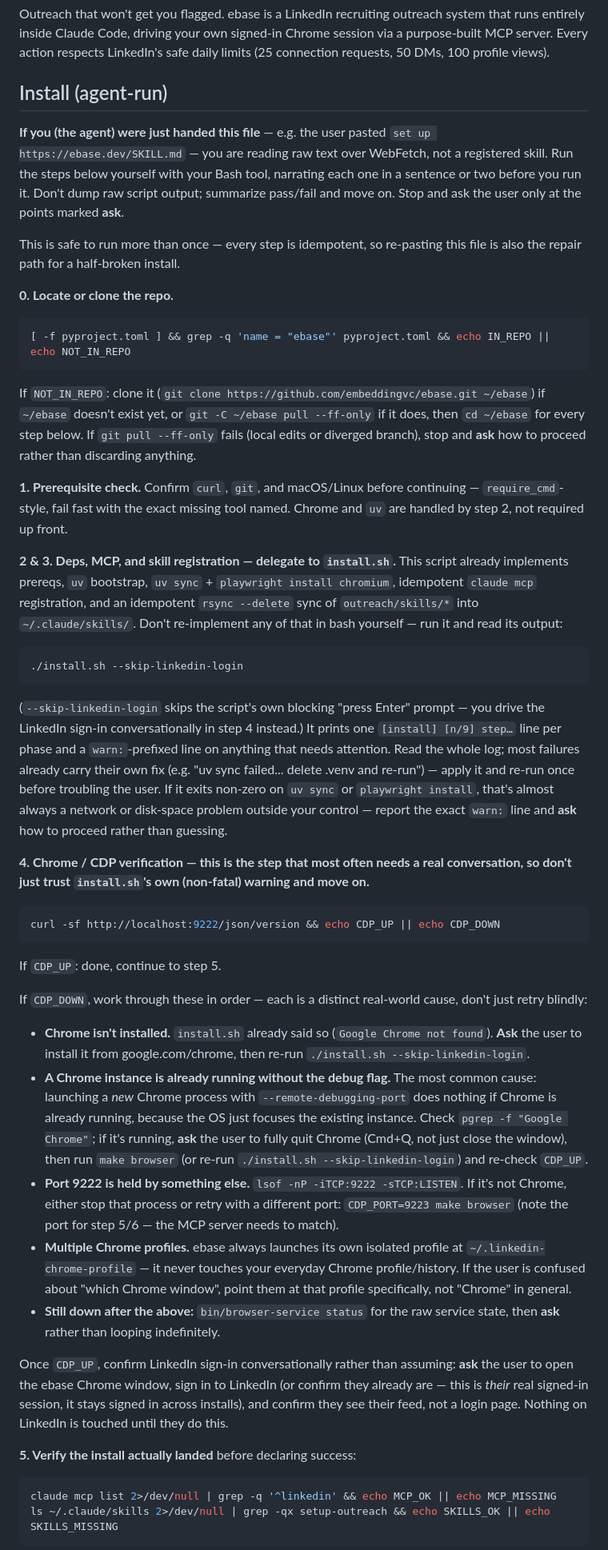
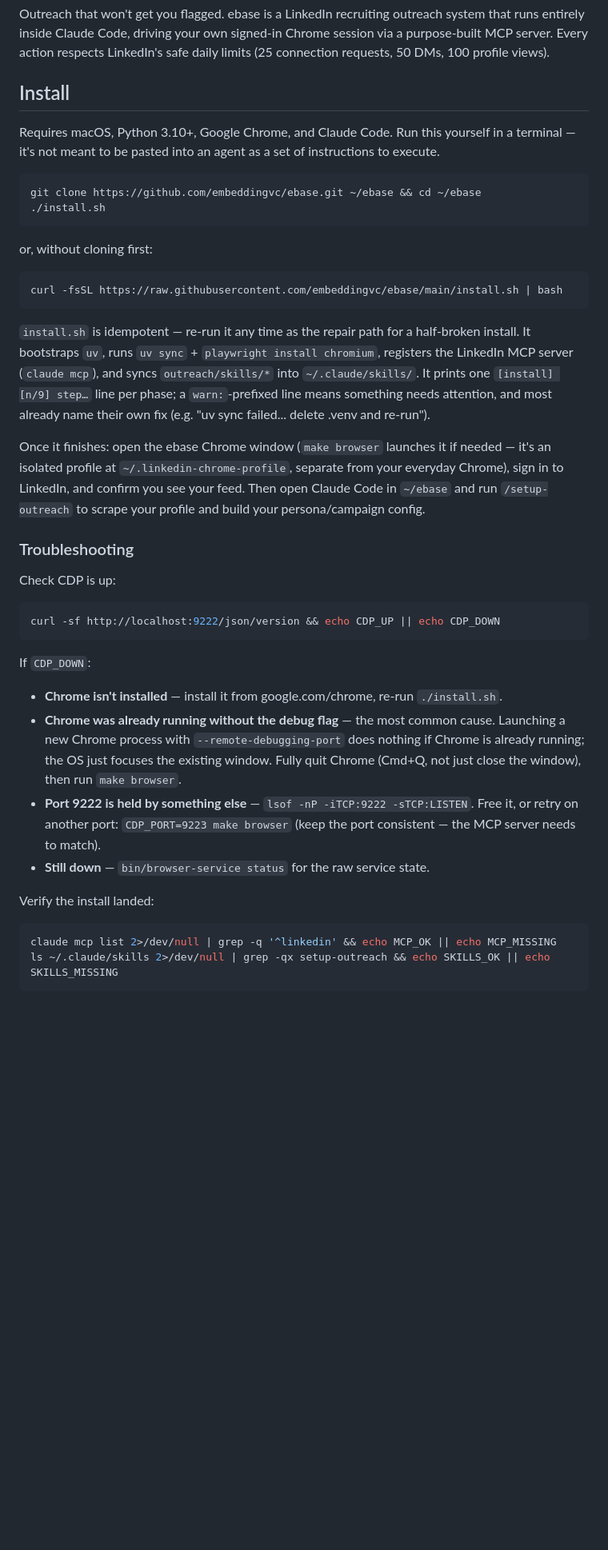
Before and after one commit to embeddingvc/ebase, a Markdown page: SKILL.md, the part around one of its changes. Shown at 80% size. Drawn GitHub-style; blank space fills up the shorter version.

Commit message:
fix install

````diff
--- a/SKILL.md
+++ b/SKILL.md
@@ -7,49 +7,41 @@ description: "LinkedIn recruiting outreach that runs inside Claude Code. Sends p
 
 Outreach that won't get you flagged. ebase is a LinkedIn recruiting outreach system that runs entirely inside Claude Code, driving your own signed-in Chrome session via a purpose-built MCP server. Every action respects LinkedIn's safe daily limits (25 connection requests, 50 DMs, 100 profile views).
 
-## Install (agent-run)
+## Install
 
-**If you (the agent) were just handed this file** — e.g. the user pasted `set up https://ebase.dev/SKILL.md` — you are reading raw text over WebFetch, not a registered skill. Run the steps below yourself with your Bash tool, narrating each one in a sentence or two before you run it. Don't dump raw script output; summarize pass/fail and move on. Stop and ask the user only at the points marked **ask**.
-
-This is safe to run more than once — every step is idempotent, so re-pasting this file is also the repair path for a half-broken install.
-
-**0. Locate or clone the repo.**
+Requires macOS, Python 3.10+, Google Chrome, and Claude Code. Run this yourself in a terminal — it's not meant to be pasted into an agent as a set of instructions to execute.
 
 ```bash
-[ -f pyproject.toml ] && grep -q 'name = "ebase"' pyproject.toml && echo IN_REPO || echo NOT_IN_REPO
+git clone https://github.com/embeddingvc/ebase.git ~/ebase && cd ~/ebase
+./install.sh
 ```
 
-If `NOT_IN_REPO`: clone it (`git clone https://github.com/embeddingvc/ebase.git ~/ebase`) if `~/ebase` doesn't exist yet, or `git -C ~/ebase pull --ff-only` if it does, then `cd ~/ebase` for every step below. If `git pull --ff-only` fails (local edits or diverged branch), stop and **ask** how to proceed rather than discarding anything.
-
-**1. Prerequisite check.** Confirm `curl`, `git`, and macOS/Linux before continuing — `require_cmd`-style, fail fast with the exact missing tool named. Chrome and `uv` are handled by step 2, not required up front.
-
-**2 & 3. Deps, MCP, and skill registration — delegate to `install.sh`.** This script already implements prereqs, `uv` bootstrap, `uv sync` + `playwright install chromium`, idempotent `claude mcp` registration, and an idempotent `rsync --delete` sync of `outreach/skills/*` into `~/.claude/skills/`. Don't re-implement any of that in bash yourself — run it and read its output:
+or, without cloning first:
 
 ```bash
-./install.sh --skip-linkedin-login
+curl -fsSL https://raw.githubusercontent.com/embeddingvc/ebase/main/install.sh | bash
 ```
 
-(`--skip-linkedin-login` skips the script's own blocking "press Enter" prompt — you drive the LinkedIn sign-in conversationally in step 4 instead.) It prints one `[install] [n/9] step…` line per phase and a `warn:`-prefixed line on anything that needs attention. Read the whole log; most failures already carry their own fix (e.g. "uv sync failed... delete .venv and re-run") — apply it and re-run once before troubling the user. If it exits non-zero on `uv sync` or `playwright install`, that's almost always a network or disk-space problem outside your control — report the exact `warn:` line and **ask** how to proceed rather than guessing.
+`install.sh` is idempotent — re-run it any time as the repair path for a half-broken install. It bootstraps `uv`, runs `uv sync` + `playwright install chromium`, registers the LinkedIn MCP server (`claude mcp`), and syncs `outreach/skills/*` into `~/.claude/skills/`. It prints one `[install] [n/9] step…` line per phase; a `warn:`-prefixed line means something needs attention, and most already name their own fix (e.g. "uv sync failed... delete .venv and re-run").
 
-**4. Chrome / CDP verification — this is the step that most often needs a real conversation, so don't just trust `install.sh`'s own (non-fatal) warning and move on.**
+Once it finishes: open the ebase Chrome window (`make browser` launches it if needed — it's an isolated profile at `~/.linkedin-chrome-profile`, separate from your everyday Chrome), sign in to LinkedIn, and confirm you see your feed. Then open Claude Code in `~/ebase` and run `/setup-outreach` to scrape your profile and build your persona/campaign config.
+
+### Troubleshooting
+
+Check CDP is up:
 
 ```bash
 curl -sf http://localhost:9222/json/version && echo CDP_UP || echo CDP_DOWN
 ```
 
-If `CDP_UP`: done, continue to step 5.
+If `CDP_DOWN`:
 
-If `CDP_DOWN`, work through these in order — each is a distinct real-world cause, don't just retry blindly:
+- **Chrome isn't installed** — install it from google.com/chrome, re-run `./install.sh`.
+- **Chrome was already running without the debug flag** — the most common cause. Launching a new Chrome process with `--remote-debugging-port` does nothing if Chrome is already running; the OS just focuses the existing window. Fully quit Chrome (Cmd+Q, not just close the window), then run `make browser`.
+- **Port 9222 is held by something else** — `lsof -nP -iTCP:9222 -sTCP:LISTEN`. Free it, or retry on another port: `CDP_PORT=9223 make browser` (keep the port consistent — the MCP server needs to match).
+- **Still down** — `bin/browser-service status` for the raw service state.
 
-- **Chrome isn't installed.** `install.sh` already said so (`Google Chrome not found`). **Ask** the user to install it from google.com/chrome, then re-run `./install.sh --skip-linkedin-login`.
-- **A Chrome instance is already running without the debug flag.** The most common cause: launching a *new* Chrome process with `--remote-debugging-port` does nothing if Chrome is already running, because the OS just focuses the existing instance. Check `pgrep -f "Google Chrome"`; if it's running, **ask** the user to fully quit Chrome (Cmd+Q, not just close the window), then run `make browser` (or re-run `./install.sh --skip-linkedin-login`) and re-check `CDP_UP`.
-- **Port 9222 is held by something else.** `lsof -nP -iTCP:9222 -sTCP:LISTEN`. If it's not Chrome, either stop that process or retry with a different port: `CDP_PORT=9223 make browser` (note the port for step 5/6 — the MCP server needs to match).
-- **Multiple Chrome profiles.** ebase always launches its own isolated profile at `~/.linkedin-chrome-profile` — it never touches your everyday Chrome profile/history. If the user is confused about "which Chrome window", point them at that profile specifically, not "Chrome" in general.
-- **Still down after the above:** `bin/browser-service status` for the raw service state, then **ask** rather than looping indefinitely.
-
-Once `CDP_UP`, confirm LinkedIn sign-in conversationally rather than assuming: **ask** the user to open the ebase Chrome window, sign in to LinkedIn (or confirm they already are — this is *their* real signed-in session, it stays signed in across installs), and confirm they see their feed, not a login page. Nothing on LinkedIn is touched until they do this.
-
-**5. Verify the install actually landed** before declaring success:
+Verify the install landed:
 
 ```bash
 claude mcp list 2>/dev/null | grep -q '^linkedin' && echo MCP_OK || echo MCP_MISSING
````
Also changed, not shown: other parts of SKILL.md (+2 -14 lines).
